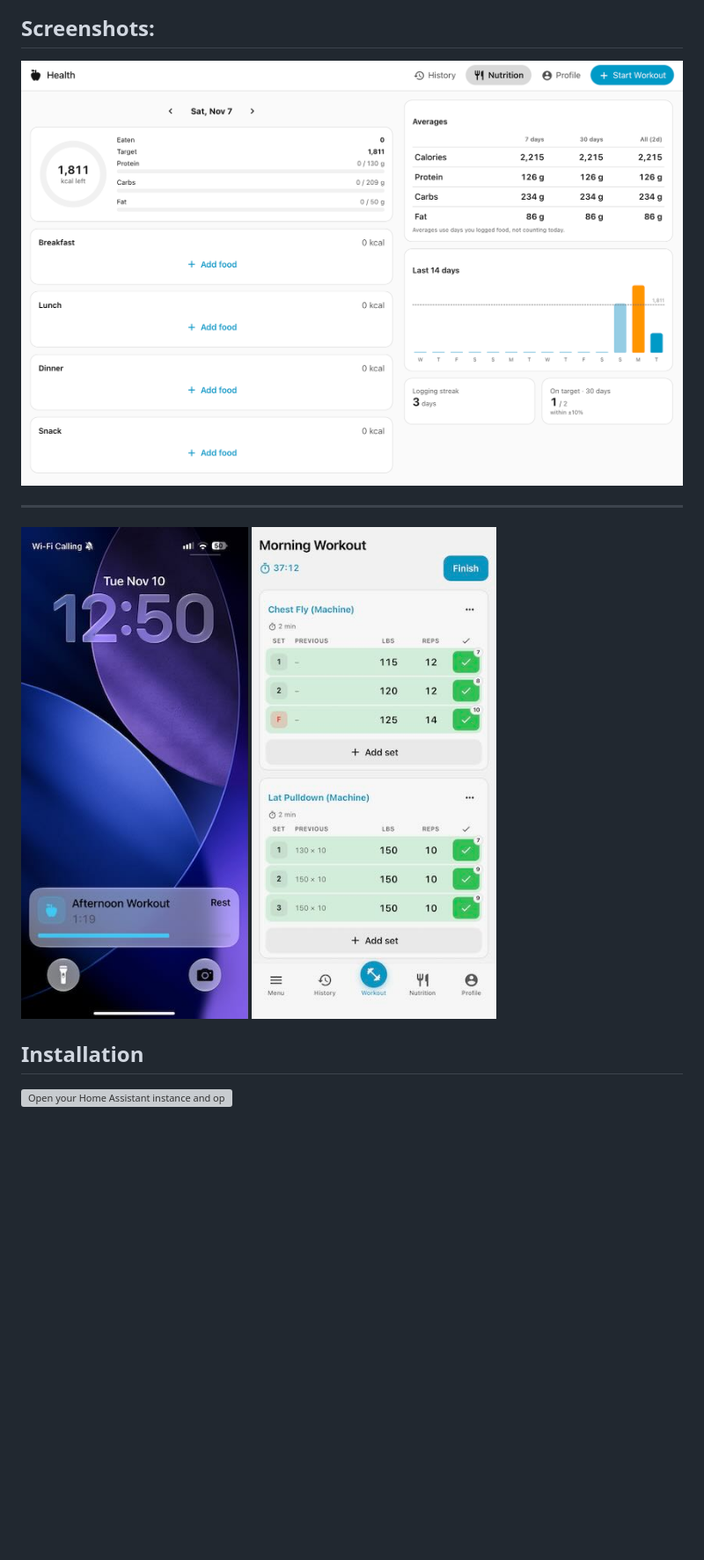
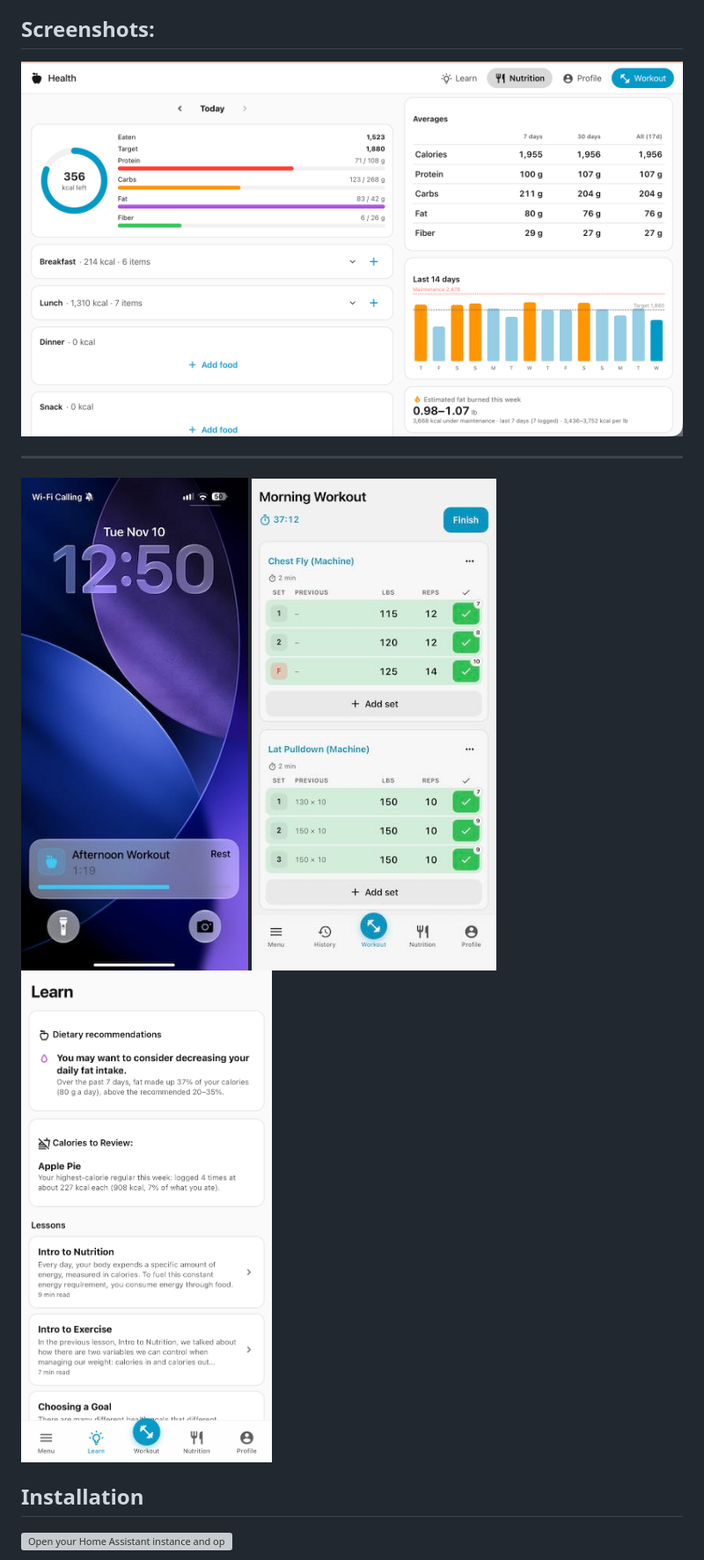
Before and after one commit to tjsanzen/Health-Assistant, a Markdown page: README.md, the part around the change. Shown at 88% size. GitHub-like rendering; pictures changed too: images/learn_mobile.jpg (added), images/nutrition_desktop.png; blank space fills up the shorter version; grey boxes are pictures that could not be loaded.

Commit message:
Updated readme for 1.0.0

```diff
--- a/README.md
+++ b/README.md
@@ -18,7 +18,7 @@ Workout, Nutrition, and Health Datapoint logging inside of Home Assistant. Track
 
 ------
 
-<img src="images/live_activity_mobile.jpeg" alt="Nutrition Page"  style="vertical-align: left;"> <img src="images/workout_mobile.jpeg" alt="Nutrition Page"  style="vertical-align: right;">
+<img src="images/live_activity_mobile.jpeg" alt="Nutrition Page"  style="vertical-align: left; max-width: 30%;"> <img src="images/workout_mobile.jpeg" alt="Nutrition Page"  style="vertical-align: center;  max-width: 30%;"> <img src="images/learn_mobile.jpg" alt="Learn Page"  style="vertical-align: right;  max-width: 30%;">
 
 
 ## Installation
```
